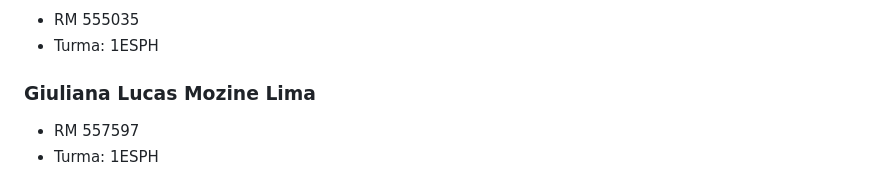
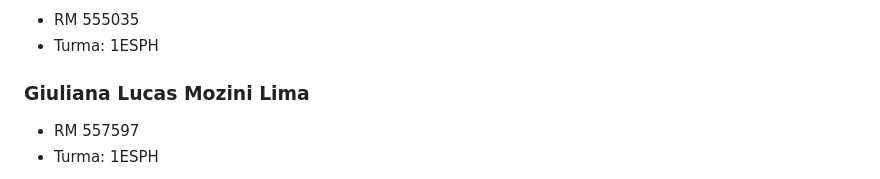
Before and after one commit to Oceans-Care/GlobalSolution, a Markdown page: Edge/README.md, the part around one of its changes. GitHub-like rendering.

```diff
--- a/Edge/README.md
+++ b/Edge/README.md
@@ -9,7 +10,7 @@
 - RM 555035
 - Turma: 1ESPH
 
-### Giuliana Lucas Mozine Lima
+### Giuliana Lucas Mozini Lima
 - RM 557597
 - Turma: 1ESPH
 
```
Also changed, not shown: other parts of Edge/README.md (+4 -2 lines).
